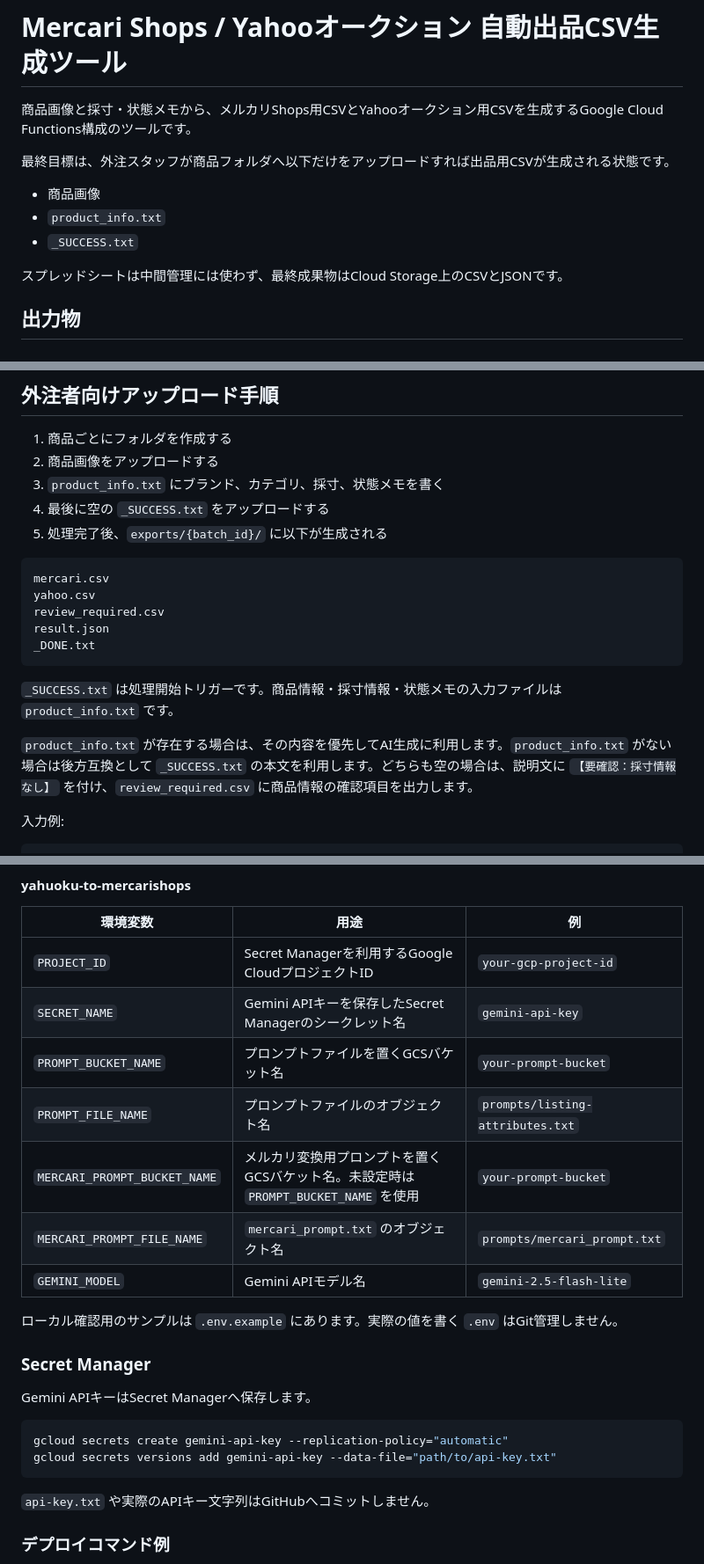
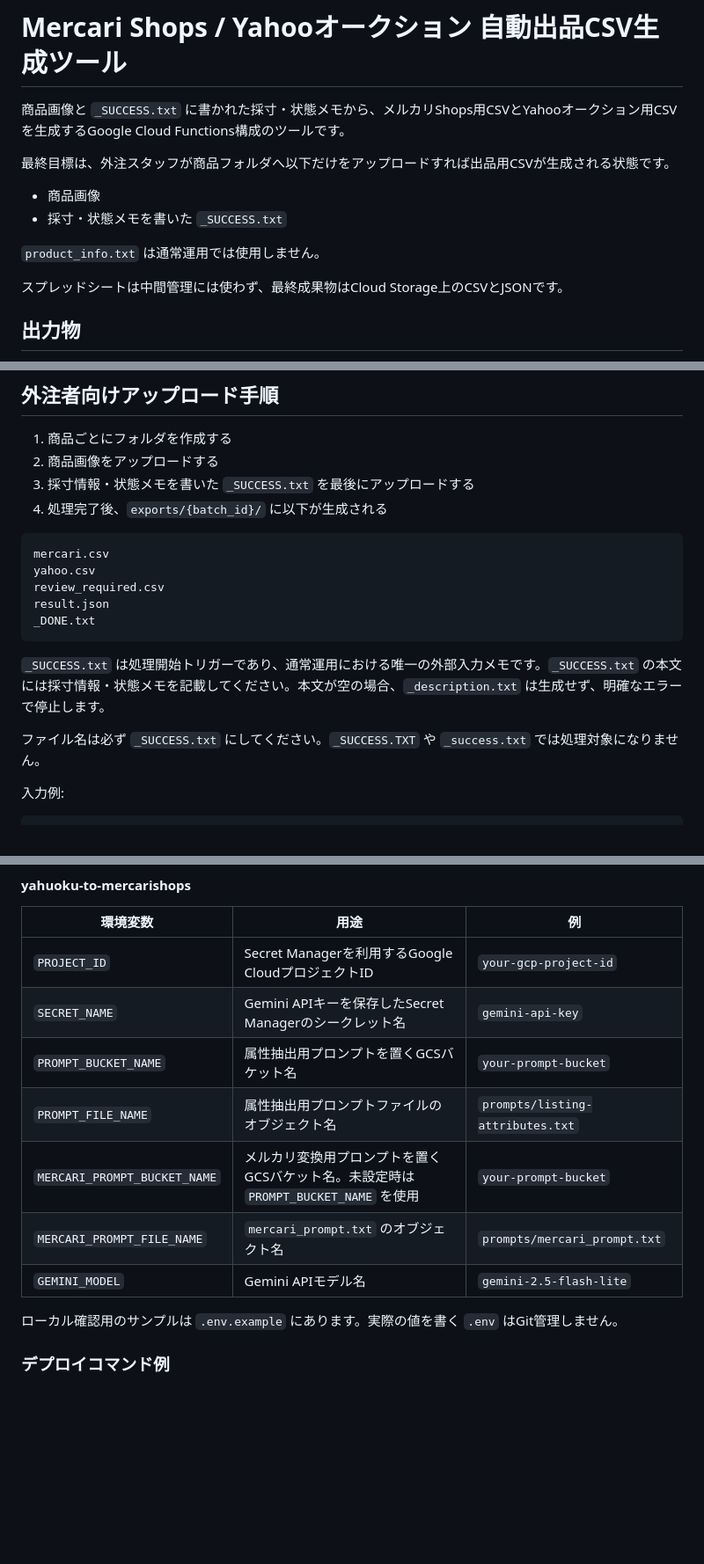
Before and after one commit to HIRABAweb/mercari-shops-auto-description, a Markdown page: README.md, 3 parts joined by grey strips. Shown at 88% size. Rendered like a GitHub page; blank space fills up the shorter version.

````diff
--- a/README.md
+++ b/README.md
@@ -1,12 +1,13 @@
 # Mercari Shops / Yahooオークション 自動出品CSV生成ツール
 
-商品画像と採寸・状態メモから、メルカリShops用CSVとYahooオークション用CSVを生成するGoogle Cloud Functions構成のツールです。
+商品画像と `_SUCCESS.txt` に書かれた採寸・状態メモから、メルカリShops用CSVとYahooオークション用CSVを生成するGoogle Cloud Functions構成のツールです。
 
 最終目標は、外注スタッフが商品フォルダへ以下だけをアップロードすれば出品用CSVが生成される状態です。
 
 - 商品画像
-- `product_info.txt`
-- `_SUCCESS.txt`
+- 採寸・状態メモを書いた `_SUCCESS.txt`
+
+`product_info.txt` は通常運用では使用しません。
 
 スプレッドシートは中間管理には使わず、最終成果物はCloud Storage上のCSVとJSONです。
 
@@ -30,9 +31,8 @@ exports/
 
 1. 商品ごとにフォルダを作成する
 2. 商品画像をアップロードする
-3. `product_info.txt` にブランド、カテゴリ、採寸、状態メモを書く
-4. 最後に空の `_SUCCESS.txt` をアップロードする
-5. 処理完了後、`exports/{batch_id}/` に以下が生成される
+3. 採寸情報・状態メモを書いた `_SUCCESS.txt` を最後にアップロードする
+4. 処理完了後、`exports/{batch_id}/` に以下が生成される
 
 ```text
 mercari.csv
@@ -42,9 +42,9 @@ result.json
 _DONE.txt
 ```
 
-`_SUCCESS.txt` は処理開始トリガーです。商品情報・採寸情報・状態メモの入力ファイルは `product_info.txt` です。
+`_SUCCESS.txt` は処理開始トリガーであり、通常運用における唯一の外部入力メモです。`_SUCCESS.txt` の本文には採寸情報・状態メモを記載してください。本文が空の場合、`_description.txt` は生成せず、明確なエラーで停止します。
 
-`product_info.txt` が存在する場合は、その内容を優先してAI生成に利用します。`product_info.txt` がない場合は後方互換として `_SUCCESS.txt` の本文を利用します。どちらも空の場合は、説明文に `【要確認：採寸情報なし】` を付け、`review_required.csv` に商品情報の確認項目を出力します。
+ファイル名は必ず `_SUCCESS.txt` にしてください。`_SUCCESS.TXT` や `_success.txt` では処理対象になりません。
 
 入力例:
 
@@ -135,24 +137,13 @@ APIキー本体はSecret Managerへ保存し、`yahuoku-to-mercarishops` にはS
 | --- | --- | --- |
 | `PROJECT_ID` | Secret Managerを利用するGoogle CloudプロジェクトID | `your-gcp-project-id` |
 | `SECRET_NAME` | Gemini APIキーを保存したSecret Managerのシークレット名 | `gemini-api-key` |
-| `PROMPT_BUCKET_NAME` | プロンプトファイルを置くGCSバケット名 | `your-prompt-bucket` |
-| `PROMPT_FILE_NAME` | プロンプトファイルのオブジェクト名 | `prompts/listing-attributes.txt` |
+| `PROMPT_BUCKET_NAME` | 属性抽出用プロンプトを置くGCSバケット名 | `your-prompt-bucket` |
+| `PROMPT_FILE_NAME` | 属性抽出用プロンプトファイルのオブジェクト名 | `prompts/listing-attributes.txt` |
 | `MERCARI_PROMPT_BUCKET_NAME` | メルカリ変換用プロンプトを置くGCSバケット名。未設定時は `PROMPT_BUCKET_NAME` を使用 | `your-prompt-bucket` |
 | `MERCARI_PROMPT_FILE_NAME` | `mercari_prompt.txt` のオブジェクト名 | `prompts/mercari_prompt.txt` |
 | `GEMINI_MODEL` | Gemini APIモデル名 | `gemini-2.5-flash-lite` |
 
 ローカル確認用のサンプルは `.env.example` にあります。実際の値を書く `.env` はGit管理しません。
-
-### Secret Manager
-
-Gemini APIキーはSecret Managerへ保存します。
-
-```powershell
-gcloud secrets create gemini-api-key --replication-policy="automatic"
-gcloud secrets versions add gemini-api-key --data-file="path/to/api-key.txt"
-```
-
-`api-key.txt` や実際のAPIキー文字列はGitHubへコミットしません。
 
 ### デプロイコマンド例
 
````
Also changed, not shown: other parts of README.md (+16 -42 lines).
